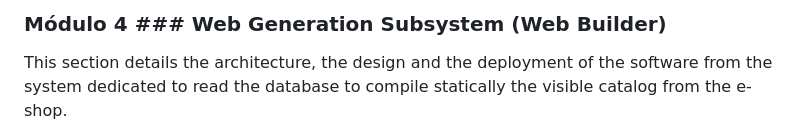
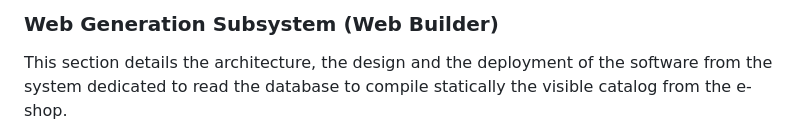
Before and after one commit to samuellugosantos/proyecto-final-1daw, a Markdown page: docs/web_builder.md, the part around the change. Drawn GitHub-style.

Commit message:
Web builder2

```diff
--- a/docs/web_builder.md
+++ b/docs/web_builder.md
@@ -1,4 +1,4 @@
-### Módulo 4 ### Web Generation Subsystem (Web Builder)
+### Web Generation Subsystem (Web Builder)
 
 This section details the architecture, the design and the deployment of the software from the system dedicated to read the database to compile statically the visible catalog from the e-shop.
 
```
